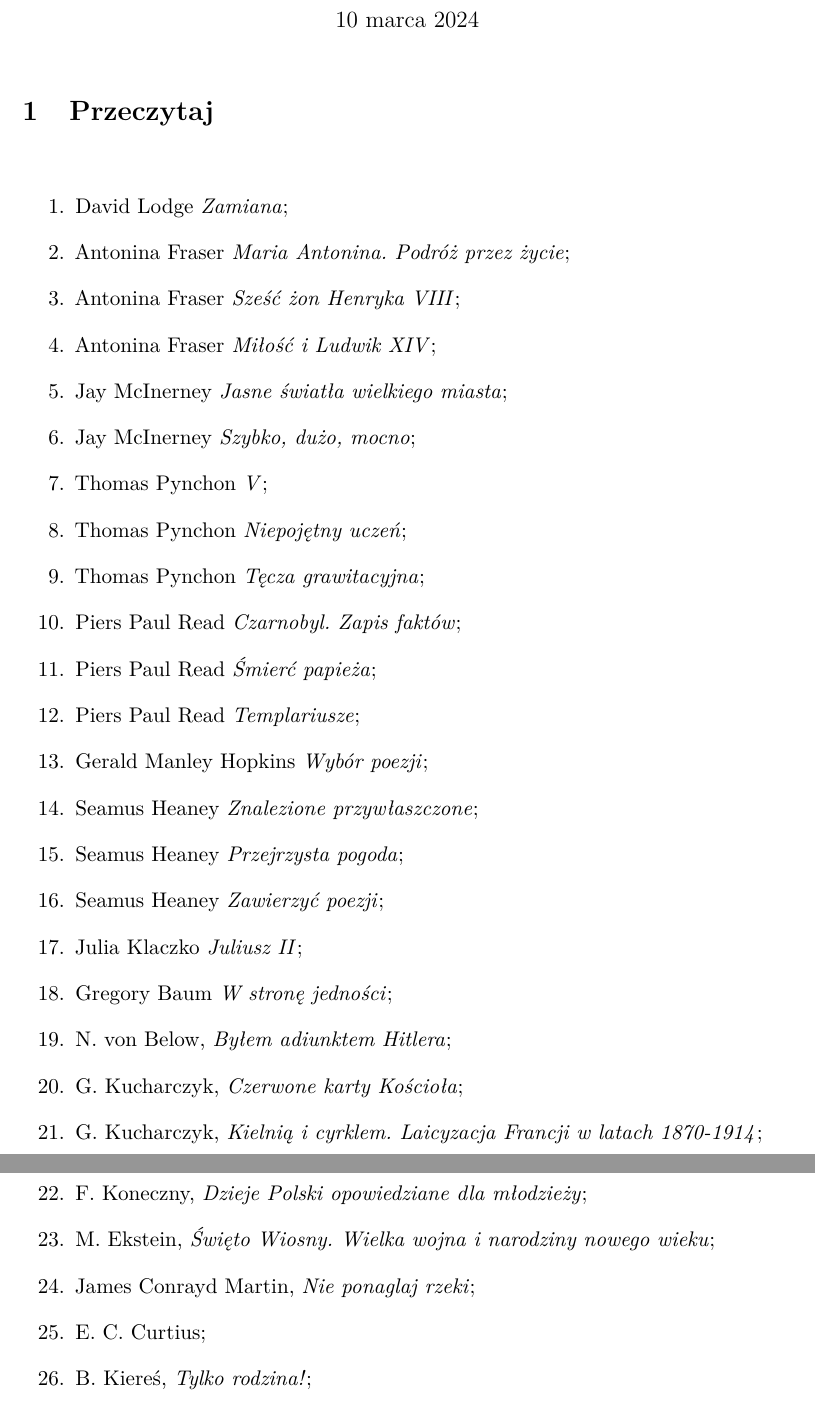
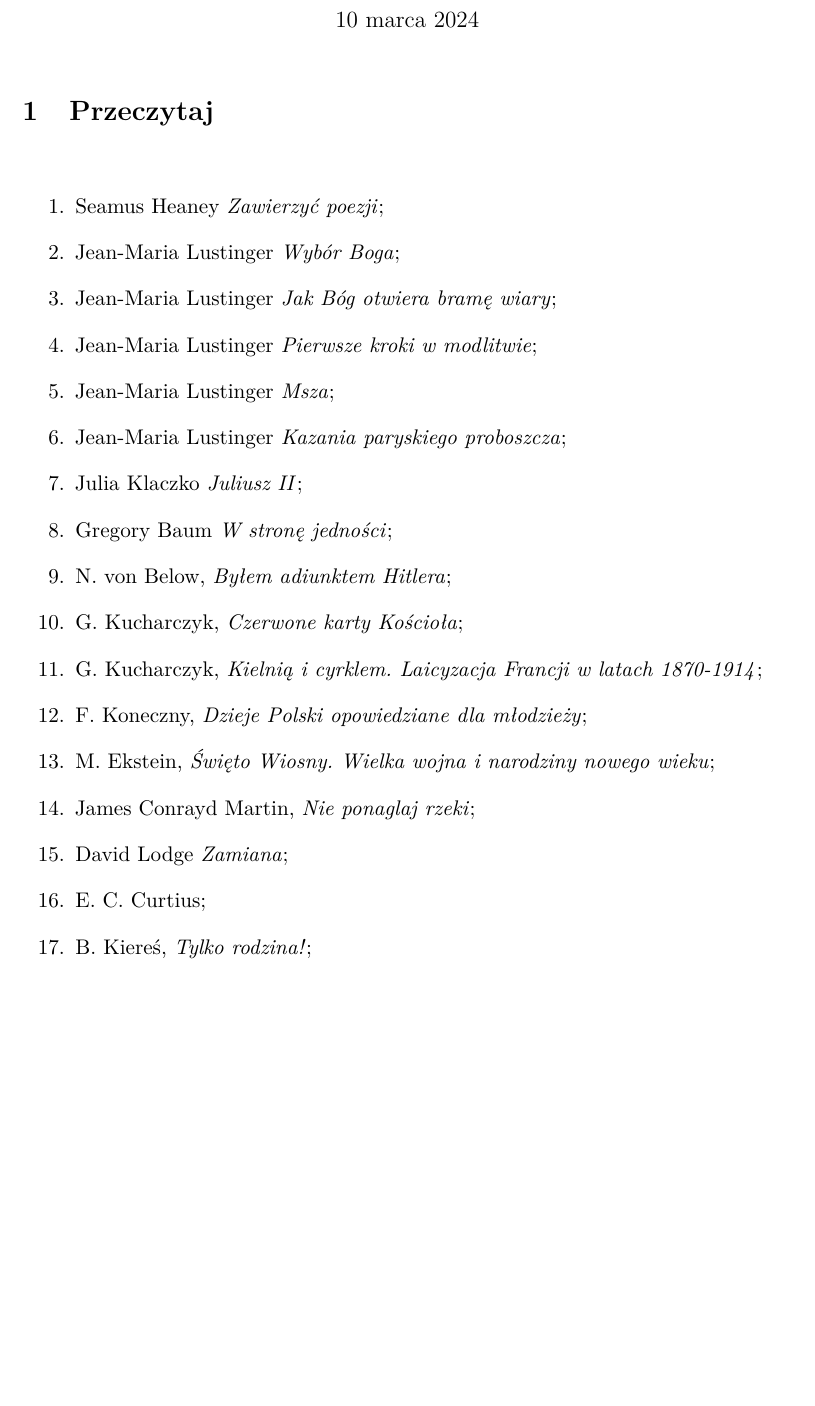
Before and after one commit to KZiemian/Various-things-to-keep-at-hand, a LaTeX document (Pozycje-do-przeczytania/Pozycje-do-przeczytania.tex): two parts of pages 1 and 2 of 18 before the commit and part of page 1 of 17 after it, the two joined at a grey line, cut so that both start at the same text, the shorter picture padded with empty space. Compiled offline with pdfLaTeX.

Commit message:
Książki do kupienia 04

```diff
--- a/Pozycje-do-przeczytania/Pozycje-do-przeczytania.tex
+++ b/Pozycje-do-przeczytania/Pozycje-do-przeczytania.tex
@@ -118,86 +118,27 @@
 % ##################
 \begin{enumerate}
 
-\item David Lodge \textit{Zamiana};
-
-
-
-\item Antonina Fraser \textit{Maria Antonina. Podróż przez życie};
-
-
-
-\item Antonina Fraser \textit{Sześć żon Henryka VIII};
-
-
-
-\item Antonina Fraser \textit{Miłość i Ludwik XIV};
-
-
-
-\item Jay McInerney \textit{Jasne światła wielkiego miasta};
-
-
-
-\item Jay McInerney \textit{Szybko, dużo, mocno};
-
-
-
-\item Thomas Pynchon \textit{V};
-
-
-
-\item Thomas Pynchon \textit{Niepojętny uczeń};
-
-
-
-\item Thomas Pynchon \textit{Tęcza grawitacyjna};
-
-
-
-\item Piers Paul Read \textit{Czarnobyl. Zapis faktów};
-
-
-
-\item Piers Paul Read \textit{Śmierć papieża};
-
-
-
-\item Piers Paul Read \textit{Templariusze};
-
-
-
-\item Gerald Manley Hopkins \textit{Wybór poezji};
-
-
-
-\item Seamus Heaney \textit{Znalezione przywłaszczone};
-
-
-
-\item Seamus Heaney \textit{Przejrzysta pogoda};
-
-
-
 \item Seamus Heaney \textit{Zawierzyć poezji};
 
 
 
-
-
-
-
-
-
-
-
-
-
-
-
-
-
-
-
+\item Jean-Maria Lustinger \textit{Wybór Boga};
+
+
+
+\item Jean-Maria Lustinger \textit{Jak Bóg otwiera bramę wiary};
+
+
+
+\item Jean-Maria Lustinger \textit{Pierwsze kroki w~modlitwie};
+
+
+
+\item Jean-Maria Lustinger \textit{Msza};
+
+
+
+\item Jean-Maria Lustinger \textit{Kazania paryskiego proboszcza};
 
 
 
@@ -232,6 +173,10 @@
 
 
 \item James Conrayd Martin, \textit{Nie ponaglaj rzeki};
+
+
+
+\item David Lodge \textit{Zamiana};
 
 
 
```
Also changed, not shown: Książki-na-Klub-NieAnonimowych.txt (+3 -0 lines).
